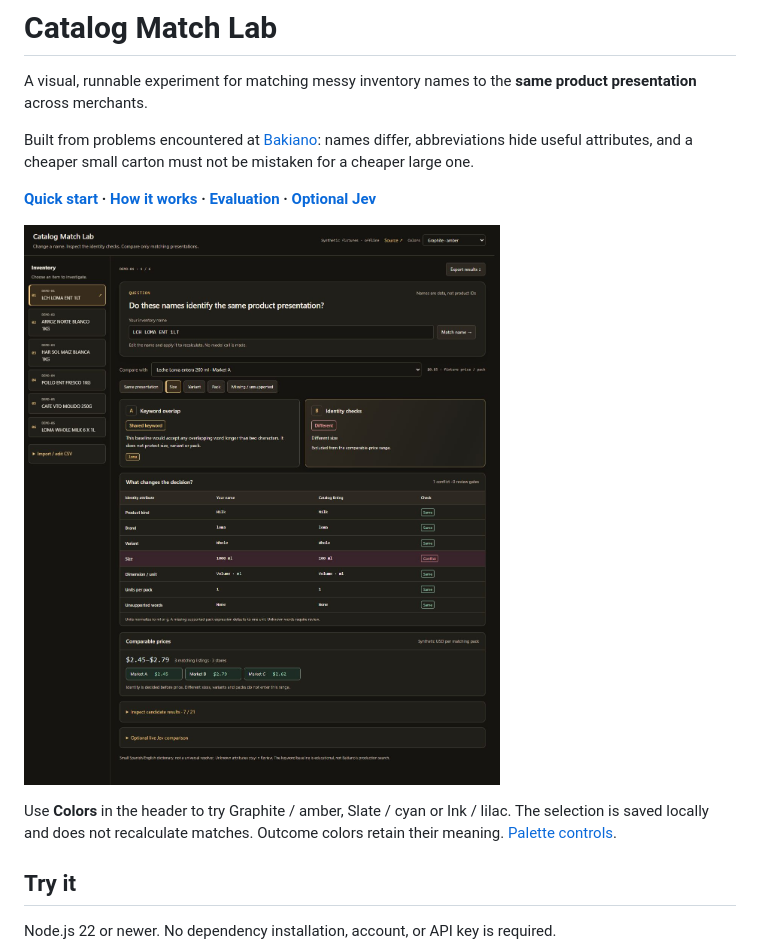
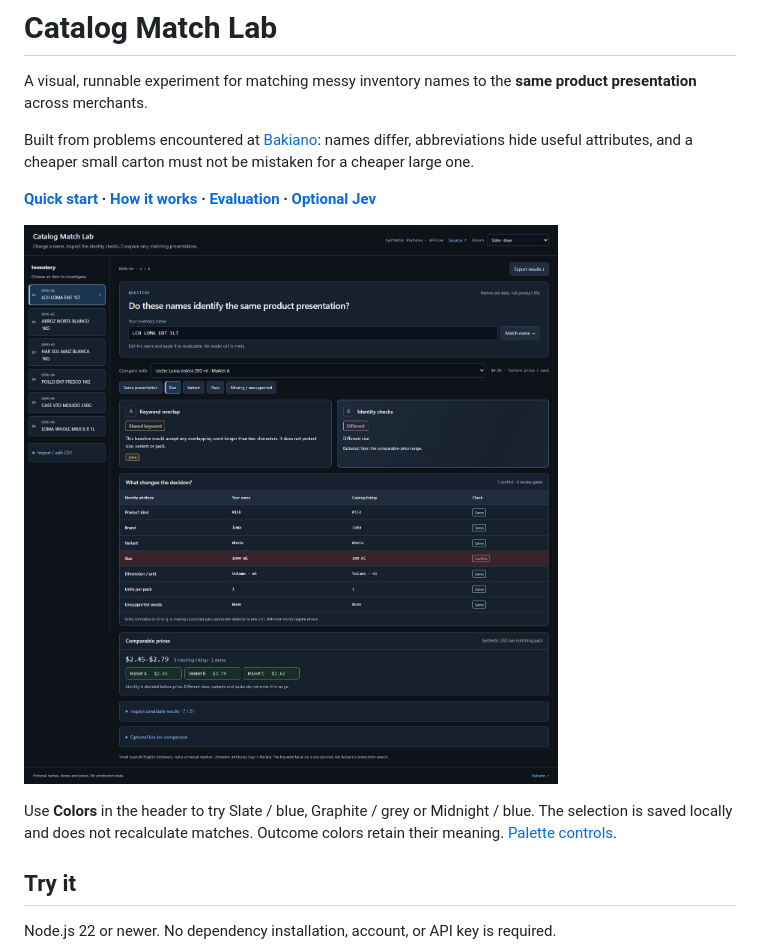
Before and after one commit to alejandrofrank/catalog-match-lab, a Markdown page: README.md, the part around the change. Rendered like a GitHub page; pictures changed too: docs/images/demo-desktop.jpg.

Commit message:
feat(lab): use dim blue and graphite palettes

```diff
--- a/README.md
+++ b/README.md
@@ -8,7 +8,7 @@ Built from problems encountered at [Bakiano](https://bakiano.com): names differ,
 
 ![A pair inspector compares keyword overlap with identity checks and highlights the size conflict between a 1 L carton and a 200 ml carton.](docs/images/demo-desktop.jpg)
 
-Use **Colors** in the header to try Graphite / amber, Slate / cyan or Ink / lilac. The selection is saved locally and does not recalculate matches. Outcome colors retain their meaning. [Palette controls](docs/palettes.md).
+Use **Colors** in the header to try Slate / blue, Graphite / grey or Midnight / blue. The selection is saved locally and does not recalculate matches. Outcome colors retain their meaning. [Palette controls](docs/palettes.md).
 
 ## Try it
 
```
Also changed, not shown: docs/palettes.md (+1 -1 lines), docs/images/demo-mobile.jpg, 2 other files.
